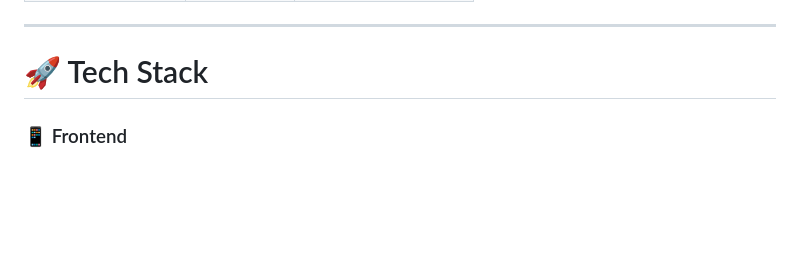
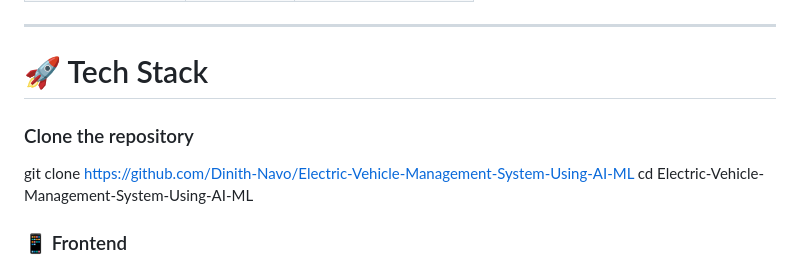
Before and after one commit to Dinith-Navo/Electric-Vehicle-Management-System-Using-AI-ML, a Markdown page: README.md, the part around the change. Drawn GitHub-style; blank space fills up the shorter version.

Commit message:
Add repository cloning instructions to README
Added instructions to clone the repository.

```diff
--- a/README.md
+++ b/README.md
@@ -95,6 +95,9 @@ SmartEV helps EV users and service providers make better decisions through real-
 ---
 
 # 🚀 Tech Stack
+### Clone the repository
+git clone https://github.com/Dinith-Navo/Electric-Vehicle-Management-System-Using-AI-ML
+cd Electric-Vehicle-Management-System-Using-AI-ML
 
 ### 📱 Frontend
 
```
